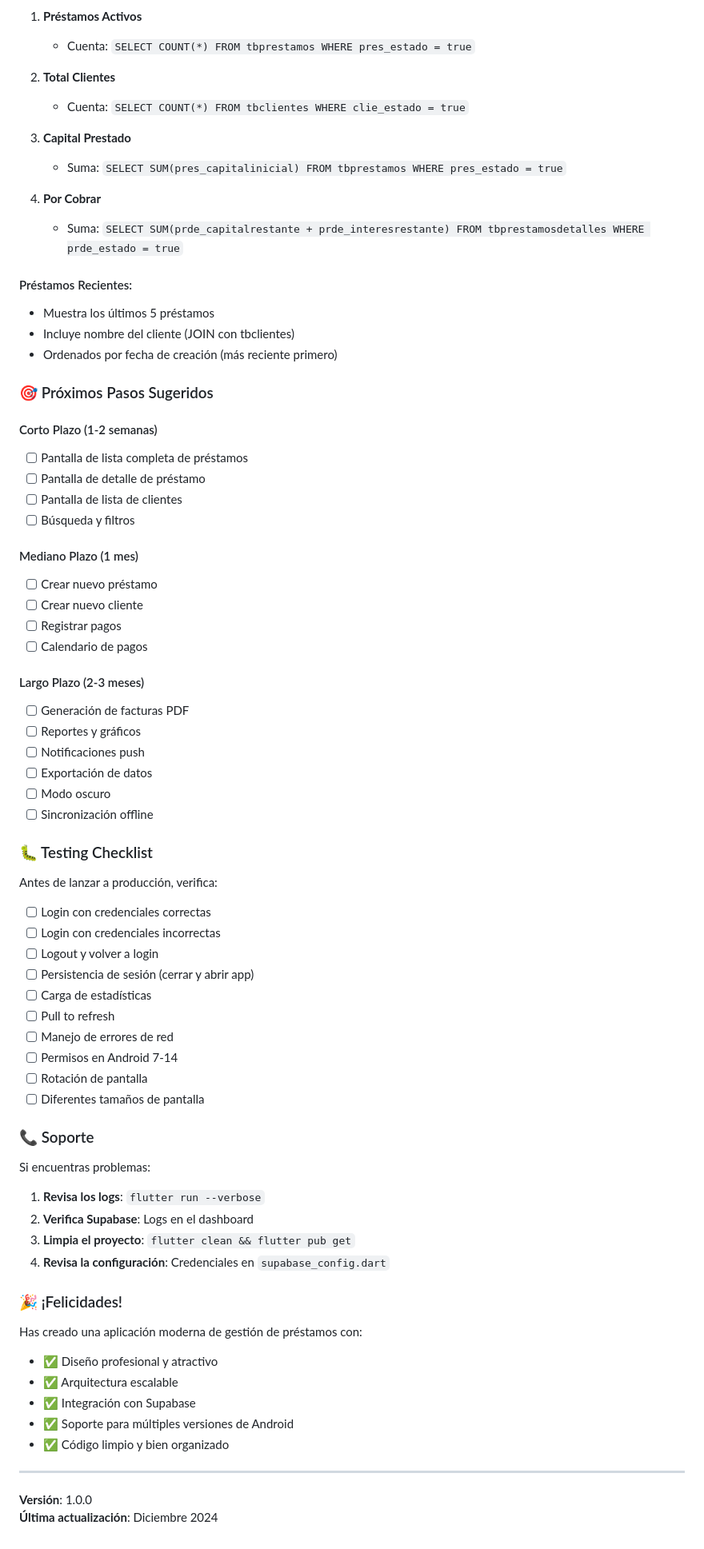
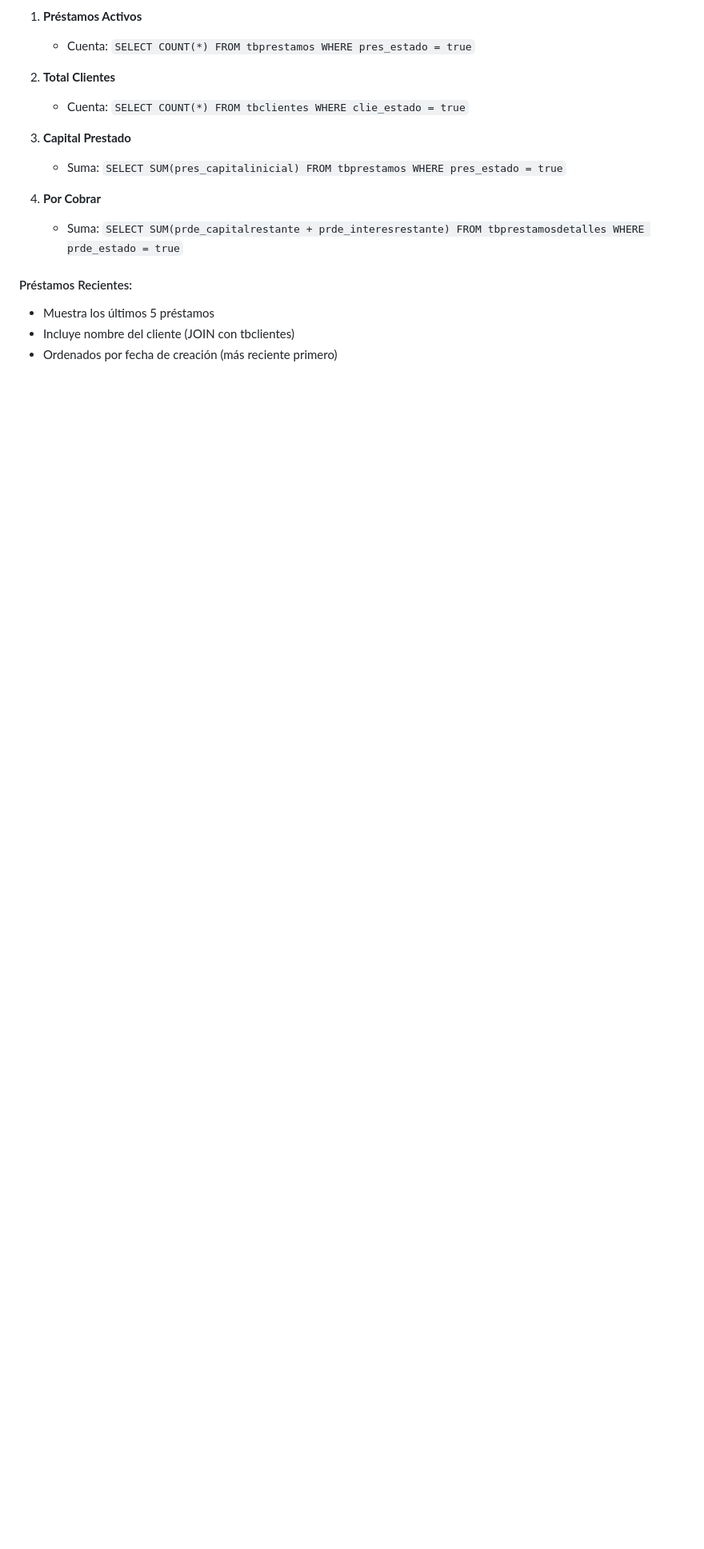
Before and after one commit to Josidkk/CoinlyApp, a Markdown page: PROJECT_SUMMARY.md, the part around the change. Shown at 80% size. Rendered like a GitHub page; blank space fills up the shorter version.

```diff
--- a/PROJECT_SUMMARY.md
+++ b/PROJECT_SUMMARY.md
@@ -209,63 +209,3 @@ conly/
 - Muestra los últimos 5 préstamos
 - Incluye nombre del cliente (JOIN con tbclientes)
 - Ordenados por fecha de creación (más reciente primero)
-
-### 🎯 Próximos Pasos Sugeridos
-
-#### Corto Plazo (1-2 semanas)
-- [ ] Pantalla de lista completa de préstamos
-- [ ] Pantalla de detalle de préstamo
-- [ ] Pantalla de lista de clientes
-- [ ] Búsqueda y filtros
-
-#### Mediano Plazo (1 mes)
-- [ ] Crear nuevo préstamo
-- [ ] Crear nuevo cliente
-- [ ] Registrar pagos
-- [ ] Calendario de pagos
-
-#### Largo Plazo (2-3 meses)
-- [ ] Generación de facturas PDF
-- [ ] Reportes y gráficos
-- [ ] Notificaciones push
-- [ ] Exportación de datos
-- [ ] Modo oscuro
-- [ ] Sincronización offline
-
-### 🐛 Testing Checklist
-
-Antes de lanzar a producción, verifica:
-
-- [ ] Login con credenciales correctas
-- [ ] Login con credenciales incorrectas
-- [ ] Logout y volver a login
-- [ ] Persistencia de sesión (cerrar y abrir app)
-- [ ] Carga de estadísticas
-- [ ] Pull to refresh
-- [ ] Manejo de errores de red
-- [ ] Permisos en Android 7-14
-- [ ] Rotación de pantalla
-- [ ] Diferentes tamaños de pantalla
-
-### 📞 Soporte
-
-Si encuentras problemas:
-
-1. **Revisa los logs**: `flutter run --verbose`
-2. **Verifica Supabase**: Logs en el dashboard
-3. **Limpia el proyecto**: `flutter clean && flutter pub get`
-4. **Revisa la configuración**: Credenciales en `supabase_config.dart`
-
-### 🎉 ¡Felicidades!
-
-Has creado una aplicación moderna de gestión de préstamos con:
-- ✅ Diseño profesional y atractivo
-- ✅ Arquitectura escalable
-- ✅ Integración con Supabase
-- ✅ Soporte para múltiples versiones de Android
-- ✅ Código limpio y bien organizado
-
----
-
-**Versión**: 1.0.0
-**Última actualización**: Diciembre 2024
```
